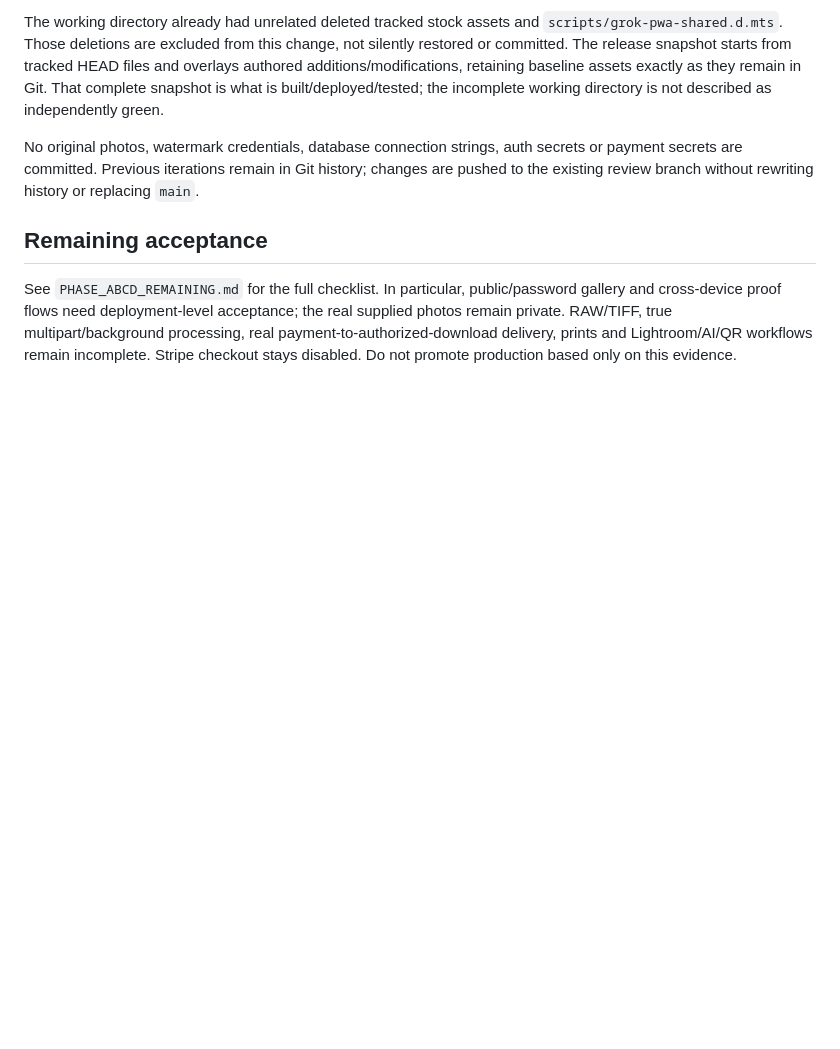
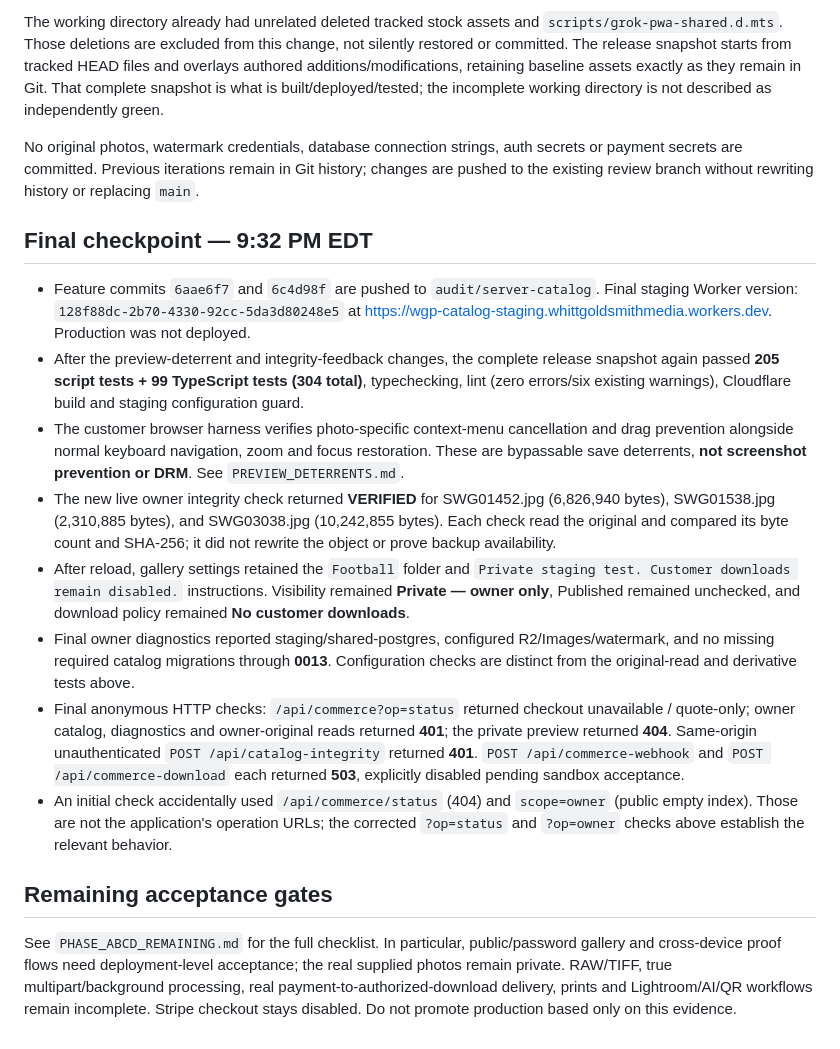
Before and after one commit to whittgoldsmithphoto/whitt-goldsmith-photography, a Markdown page: docs/PHASE_ABCD_ACCEPTANCE.md, the part around the change. GitHub-like rendering; blank space fills up the shorter version.

Commit message:
Record final staging verification and remaining launch gates

```diff
--- a/docs/PHASE_ABCD_ACCEPTANCE.md
+++ b/docs/PHASE_ABCD_ACCEPTANCE.md
@@ -35,6 +35,17 @@ The working directory already had unrelated deleted tracked stock assets and `sc
 
 No original photos, watermark credentials, database connection strings, auth secrets or payment secrets are committed. Previous iterations remain in Git history; changes are pushed to the existing review branch without rewriting history or replacing `main`.
 
-## Remaining acceptance
+## Final checkpoint — 9:32 PM EDT
+
+- Feature commits `6aae6f7` and `6c4d98f` are pushed to `audit/server-catalog`. Final staging Worker version: `128f88dc-2b70-4330-92cc-5da3d80248e5` at https://wgp-catalog-staging.whittgoldsmithmedia.workers.dev. Production was not deployed.
+- After the preview-deterrent and integrity-feedback changes, the complete release snapshot again passed **205 script tests + 99 TypeScript tests (304 total)**, typechecking, lint (zero errors/six existing warnings), Cloudflare build and staging configuration guard.
+- The customer browser harness verifies photo-specific context-menu cancellation and drag prevention alongside normal keyboard navigation, zoom and focus restoration. These are bypassable save deterrents, **not screenshot prevention or DRM**. See `PREVIEW_DETERRENTS.md`.
+- The new live owner integrity check returned **VERIFIED** for SWG01452.jpg (6,826,940 bytes), SWG01538.jpg (2,310,885 bytes), and SWG03038.jpg (10,242,855 bytes). Each check read the original and compared its byte count and SHA-256; it did not rewrite the object or prove backup availability.
+- After reload, gallery settings retained the `Football` folder and `Private staging test. Customer downloads remain disabled.` instructions. Visibility remained **Private — owner only**, Published remained unchecked, and download policy remained **No customer downloads**.
+- Final owner diagnostics reported staging/shared-postgres, configured R2/Images/watermark, and no missing required catalog migrations through **0013**. Configuration checks are distinct from the original-read and derivative tests above.
+- Final anonymous HTTP checks: `/api/commerce?op=status` returned checkout unavailable / quote-only; owner catalog, diagnostics and owner-original reads returned **401**; the private preview returned **404**. Same-origin unauthenticated `POST /api/catalog-integrity` returned **401**. `POST /api/commerce-webhook` and `POST /api/commerce-download` each returned **503**, explicitly disabled pending sandbox acceptance.
+- An initial check accidentally used `/api/commerce/status` (404) and `scope=owner` (public empty index). Those are not the application's operation URLs; the corrected `?op=status` and `?op=owner` checks above establish the relevant behavior.
+
+## Remaining acceptance gates
 
 See `PHASE_ABCD_REMAINING.md` for the full checklist. In particular, public/password gallery and cross-device proof flows need deployment-level acceptance; the real supplied photos remain private. RAW/TIFF, true multipart/background processing, real payment-to-authorized-download delivery, prints and Lightroom/AI/QR workflows remain incomplete. Stripe checkout stays disabled. Do not promote production based only on this evidence.
```
Also changed, not shown: docs/PHASE_ABCD_REMAINING.md (+4 -3 lines).
